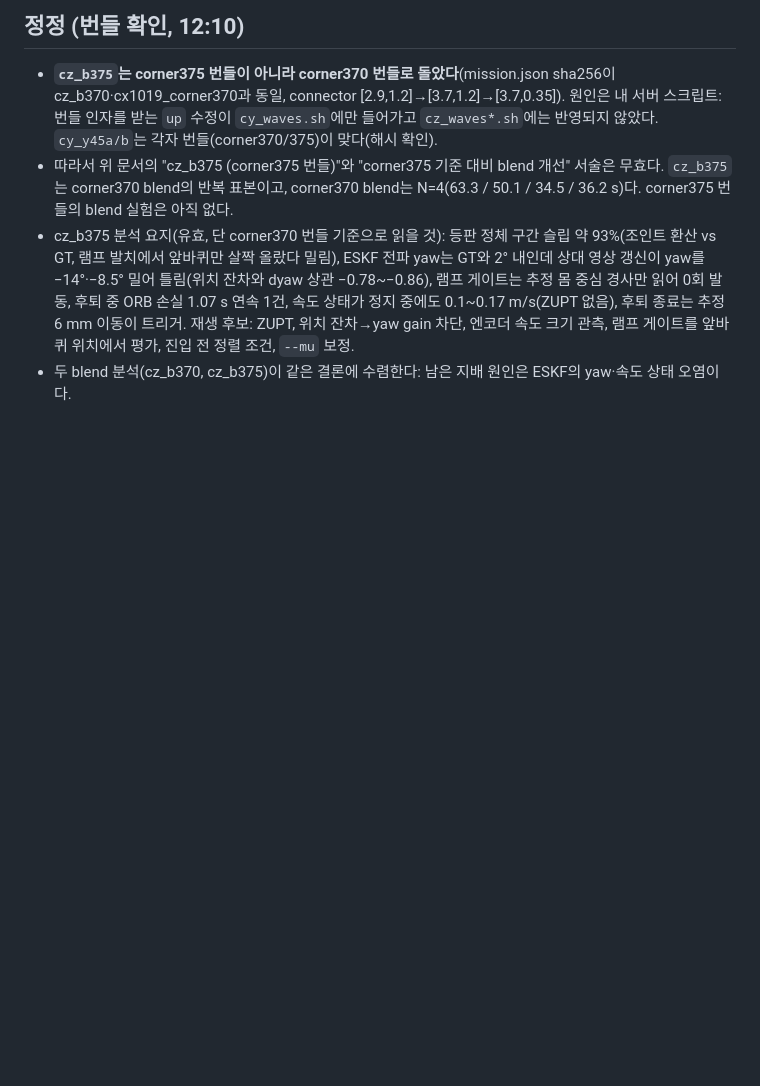
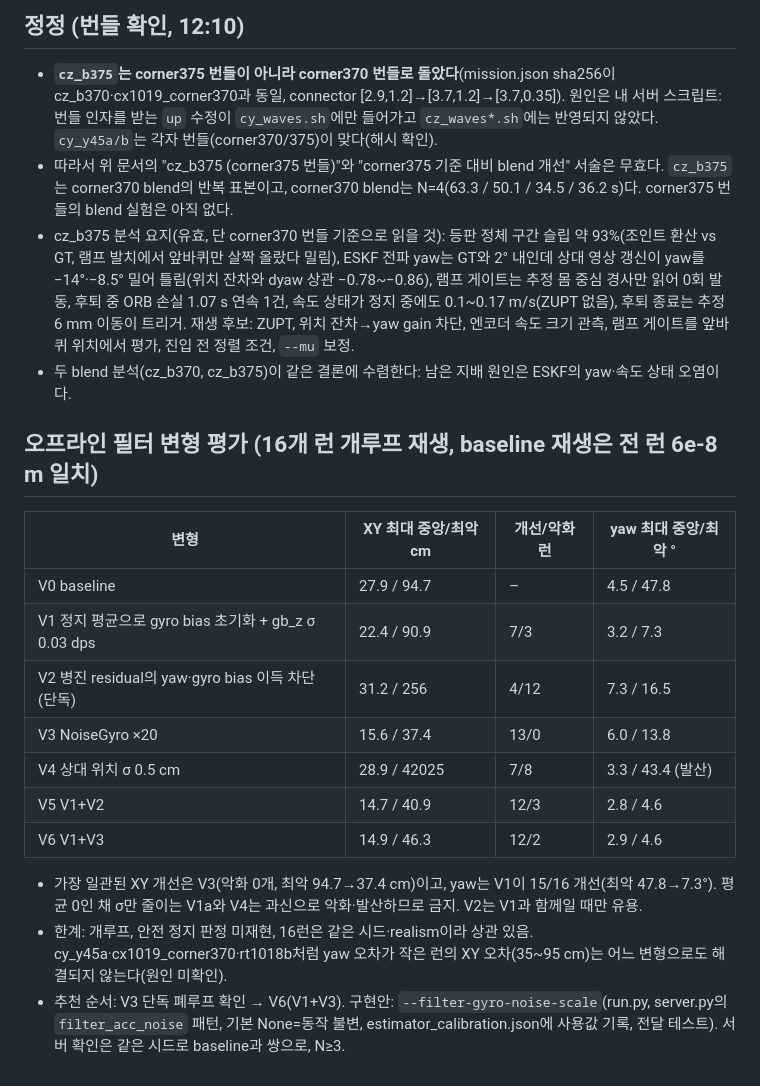
Before and after one commit to lee-robot-lab/rover-mapping, a Markdown page: docs/experiments/2026-10-19-full-mission-search.md, the part around the change. Rendered like a GitHub page; blank space fills up the shorter version.

Commit message:
docs: 오프라인 필터 변형 평가 결과 기록
Co-Authored-By: Claude Sonnet 5.5 <noreply@anthropic.com>

```diff
--- a/docs/experiments/2026-10-19-full-mission-search.md
+++ b/docs/experiments/2026-10-19-full-mission-search.md
@@ -95,3 +95,19 @@
 - 따라서 위 문서의 "cz_b375 (corner375 번들)"와 "corner375 기준 대비 blend 개선" 서술은 무효다. `cz_b375`는 corner370 blend의 반복 표본이고, corner370 blend는 N=4(63.3 / 50.1 / 34.5 / 36.2 s)다. corner375 번들의 blend 실험은 아직 없다.
 - cz_b375 분석 요지(유효, 단 corner370 번들 기준으로 읽을 것): 등판 정체 구간 슬립 약 93%(조인트 환산 vs GT, 램프 발치에서 앞바퀴만 살짝 올랐다 밀림), ESKF 전파 yaw는 GT와 2° 내인데 상대 영상 갱신이 yaw를 −14°·−8.5° 밀어 틀림(위치 잔차와 dyaw 상관 −0.78~−0.86), 램프 게이트는 추정 몸 중심 경사만 읽어 0회 발동, 후퇴 중 ORB 손실 1.07 s 연속 1건, 속도 상태가 정지 중에도 0.1~0.17 m/s(ZUPT 없음), 후퇴 종료는 추정 6 mm 이동이 트리거. 재생 후보: ZUPT, 위치 잔차→yaw gain 차단, 엔코더 속도 크기 관측, 램프 게이트를 앞바퀴 위치에서 평가, 진입 전 정렬 조건, `--mu` 보정.
 - 두 blend 분석(cz_b370, cz_b375)이 같은 결론에 수렴한다: 남은 지배 원인은 ESKF의 yaw·속도 상태 오염이다.
+
+## 오프라인 필터 변형 평가 (16개 런 개루프 재생, baseline 재생은 전 런 6e-8 m 일치)
+
+| 변형 | XY 최대 중앙/최악 cm | 개선/악화 런 | yaw 최대 중앙/최악 ° |
+|---|---|---|---|
+| V0 baseline | 27.9 / 94.7 | – | 4.5 / 47.8 |
+| V1 정지 평균으로 gyro bias 초기화 + gb_z σ 0.03 dps | 22.4 / 90.9 | 7/3 | 3.2 / 7.3 |
+| V2 병진 residual의 yaw·gyro bias 이득 차단(단독) | 31.2 / 256 | 4/12 | 7.3 / 16.5 |
+| V3 NoiseGyro ×20 | 15.6 / 37.4 | 13/0 | 6.0 / 13.8 |
+| V4 상대 위치 σ 0.5 cm | 28.9 / 42025 | 7/8 | 3.3 / 43.4 (발산) |
+| V5 V1+V2 | 14.7 / 40.9 | 12/3 | 2.8 / 4.6 |
+| V6 V1+V3 | 14.9 / 46.3 | 12/2 | 2.9 / 4.6 |
+
+- 가장 일관된 XY 개선은 V3(악화 0개, 최악 94.7→37.4 cm)이고, yaw는 V1이 15/16 개선(최악 47.8→7.3°). 평균 0인 채 σ만 줄이는 V1a와 V4는 과신으로 악화·발산하므로 금지. V2는 V1과 함께일 때만 유용.
+- 한계: 개루프, 안전 정지 판정 미재현, 16런은 같은 시드·realism이라 상관 있음. cy_y45a·cx1019_corner370·rt1018b처럼 yaw 오차가 작은 런의 XY 오차(35~95 cm)는 어느 변형으로도 해결되지 않는다(원인 미확인).
+- 추천 순서: V3 단독 폐루프 확인 → V6(V1+V3). 구현안: `--filter-gyro-noise-scale`(run.py, server.py의 `filter_acc_noise` 패턴, 기본 None=동작 불변, estimator_calibration.json에 사용값 기록, 전달 테스트). 서버 확인은 같은 시드로 baseline과 쌍으로, N≥3.
```
